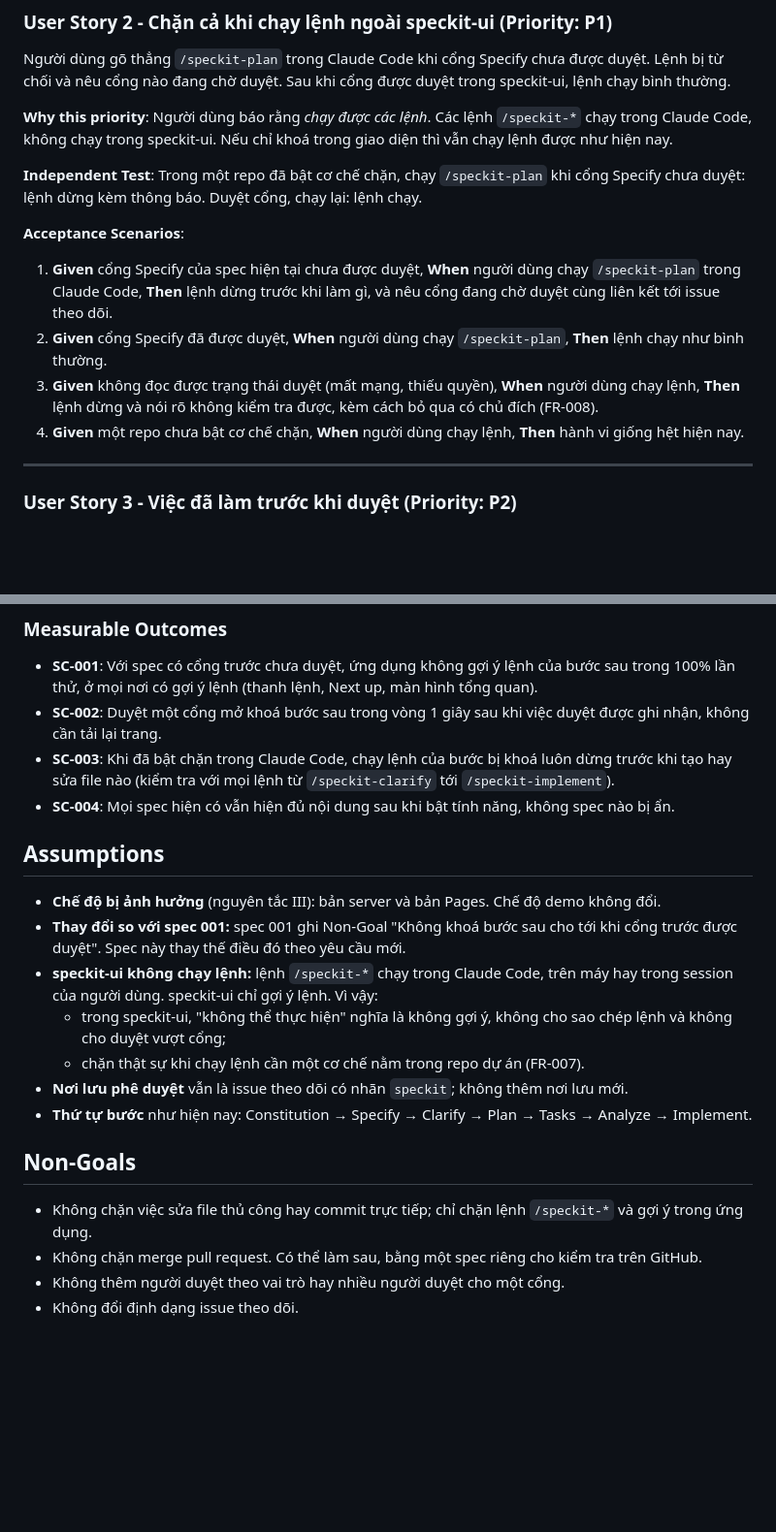
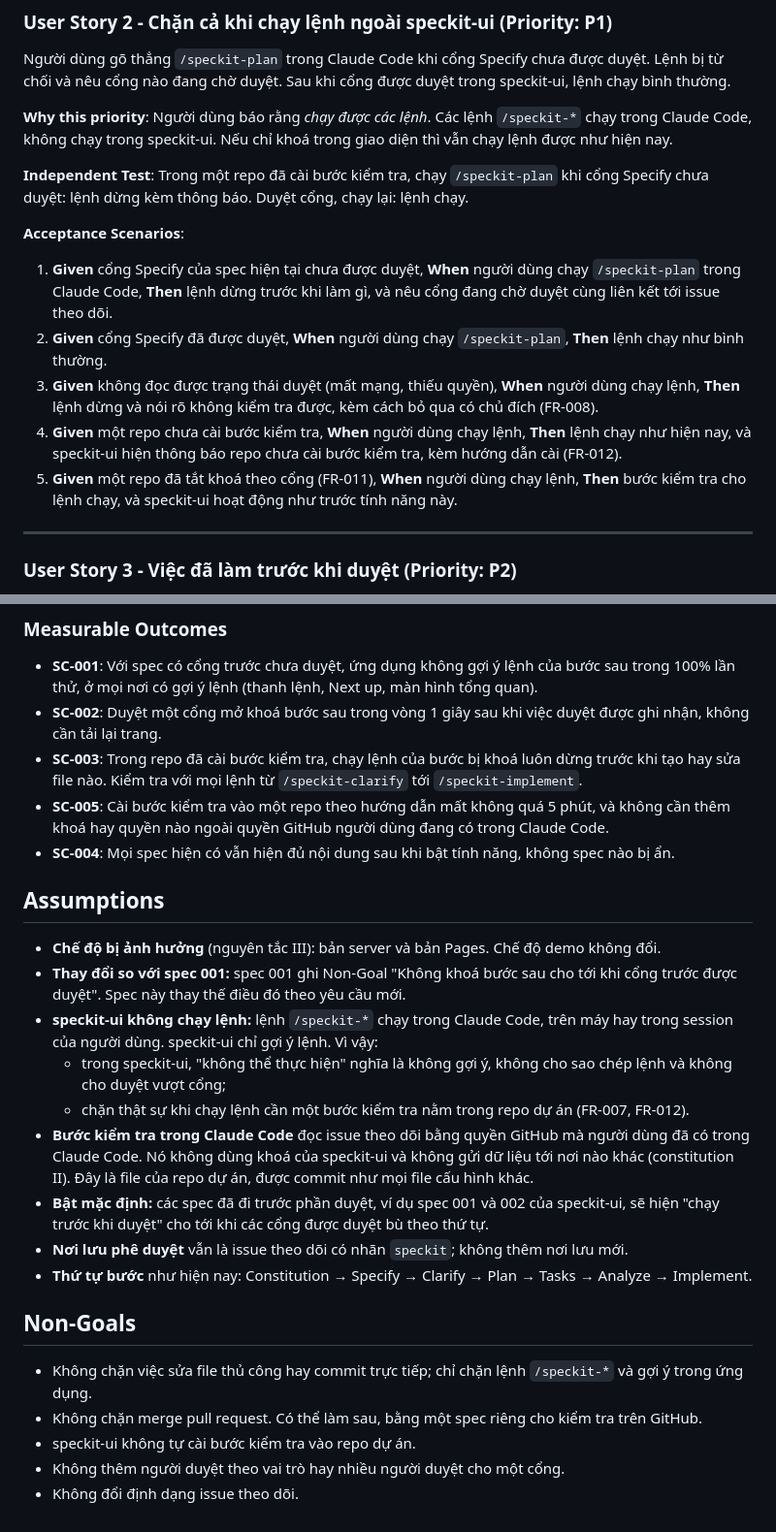
Before and after one commit to phungrk/speckit-ui, a Markdown page: specs/004-approval-gates-next/spec.md, 2 parts joined by grey strips. Shown at 97% size. Rendered like a GitHub page; blank space fills up the shorter version.

```diff
--- a/specs/004-approval-gates-next/spec.md
+++ b/specs/004-approval-gates-next/spec.md
@@ -40,14 +47,15 @@ Người dùng gõ thẳng `/speckit-plan` trong Claude Code khi cổng Specify
 
 **Why this priority**: Người dùng báo rằng *chạy được các lệnh*. Các lệnh `/speckit-*` chạy trong Claude Code, không chạy trong speckit-ui. Nếu chỉ khoá trong giao diện thì vẫn chạy lệnh được như hiện nay.
 
-**Independent Test**: Trong một repo đã bật cơ chế chặn, chạy `/speckit-plan` khi cổng Specify chưa duyệt: lệnh dừng kèm thông báo. Duyệt cổng, chạy lại: lệnh chạy.
+**Independent Test**: Trong một repo đã cài bước kiểm tra, chạy `/speckit-plan` khi cổng Specify chưa duyệt: lệnh dừng kèm thông báo. Duyệt cổng, chạy lại: lệnh chạy.
 
 **Acceptance Scenarios**:
 
 1. **Given** cổng Specify của spec hiện tại chưa được duyệt, **When** người dùng chạy `/speckit-plan` trong Claude Code, **Then** lệnh dừng trước khi làm gì, và nêu cổng đang chờ duyệt cùng liên kết tới issue theo dõi.
 2. **Given** cổng Specify đã được duyệt, **When** người dùng chạy `/speckit-plan`, **Then** lệnh chạy như bình thường.
 3. **Given** không đọc được trạng thái duyệt (mất mạng, thiếu quyền), **When** người dùng chạy lệnh, **Then** lệnh dừng và nói rõ không kiểm tra được, kèm cách bỏ qua có chủ đích (FR-008).
-4. **Given** một repo chưa bật cơ chế chặn, **When** người dùng chạy lệnh, **Then** hành vi giống hệt hiện nay.
+4. **Given** một repo chưa cài bước kiểm tra, **When** người dùng chạy lệnh, **Then** lệnh chạy như hiện nay, và speckit-ui hiện thông báo repo chưa cài bước kiểm tra, kèm hướng dẫn cài (FR-012).
+5. **Given** một repo đã tắt khoá theo cổng (FR-011), **When** người dùng chạy lệnh, **Then** bước kiểm tra cho lệnh chạy, và speckit-ui hoạt động như trước tính năng này.
 
 ---
 
@@ -104,7 +113,8 @@ Một spec đã chạy Plan và Tasks dù Specify chưa được duyệt (tình
 
 - **SC-001**: Với spec có cổng trước chưa duyệt, ứng dụng không gợi ý lệnh của bước sau trong 100% lần thử, ở mọi nơi có gợi ý lệnh (thanh lệnh, Next up, màn hình tổng quan).
 - **SC-002**: Duyệt một cổng mở khoá bước sau trong vòng 1 giây sau khi việc duyệt được ghi nhận, không cần tải lại trang.
-- **SC-003**: Khi đã bật chặn trong Claude Code, chạy lệnh của bước bị khoá luôn dừng trước khi tạo hay sửa file nào (kiểm tra với mọi lệnh từ `/speckit-clarify` tới `/speckit-implement`).
+- **SC-003**: Trong repo đã cài bước kiểm tra, chạy lệnh của bước bị khoá luôn dừng trước khi tạo hay sửa file nào. Kiểm tra với mọi lệnh từ `/speckit-clarify` tới `/speckit-implement`.
+- **SC-005**: Cài bước kiểm tra vào một repo theo hướng dẫn mất không quá 5 phút, và không cần thêm khoá hay quyền nào ngoài quyền GitHub người dùng đang có trong Claude Code.
 - **SC-004**: Mọi spec hiện có vẫn hiện đủ nội dung sau khi bật tính năng, không spec nào bị ẩn.
 
 ## Assumptions
@@ -113,7 +123,9 @@ Một spec đã chạy Plan và Tasks dù Specify chưa được duyệt (tình
 - **Thay đổi so với spec 001:** spec 001 ghi Non-Goal "Không khoá bước sau cho tới khi cổng trước được duyệt". Spec này thay thế điều đó theo yêu cầu mới.
 - **speckit-ui không chạy lệnh:** lệnh `/speckit-*` chạy trong Claude Code, trên máy hay trong session của người dùng. speckit-ui chỉ gợi ý lệnh. Vì vậy:
   - trong speckit-ui, "không thể thực hiện" nghĩa là không gợi ý, không cho sao chép lệnh và không cho duyệt vượt cổng;
-  - chặn thật sự khi chạy lệnh cần một cơ chế nằm trong repo dự án (FR-007).
+  - chặn thật sự khi chạy lệnh cần một bước kiểm tra nằm trong repo dự án (FR-007, FR-012).
+- **Bước kiểm tra trong Claude Code** đọc issue theo dõi bằng quyền GitHub mà người dùng đã có trong Claude Code. Nó không dùng khoá của speckit-ui và không gửi dữ liệu tới nơi nào khác (constitution II). Đây là file của repo dự án, được commit như mọi file cấu hình khác.
+- **Bật mặc định:** các spec đã đi trước phần duyệt, ví dụ spec 001 và 002 của speckit-ui, sẽ hiện "chạy trước khi duyệt" cho tới khi các cổng được duyệt bù theo thứ tự.
 - **Nơi lưu phê duyệt** vẫn là issue theo dõi có nhãn `speckit`; không thêm nơi lưu mới.
 - **Thứ tự bước** như hiện nay: Constitution → Specify → Clarify → Plan → Tasks → Analyze → Implement.
 
@@ -121,5 +133,6 @@ Một spec đã chạy Plan và Tasks dù Specify chưa được duyệt (tình
 
 - Không chặn việc sửa file thủ công hay commit trực tiếp; chỉ chặn lệnh `/speckit-*` và gợi ý trong ứng dụng.
 - Không chặn merge pull request. Có thể làm sau, bằng một spec riêng cho kiểm tra trên GitHub.
+- speckit-ui không tự cài bước kiểm tra vào repo dự án.
 - Không thêm người duyệt theo vai trò hay nhiều người duyệt cho một cổng.
 - Không đổi định dạng issue theo dõi.
```
Also changed, not shown: other parts of specs/004-approval-gates-next/spec.md (+10 -2 lines), 1 other file.
